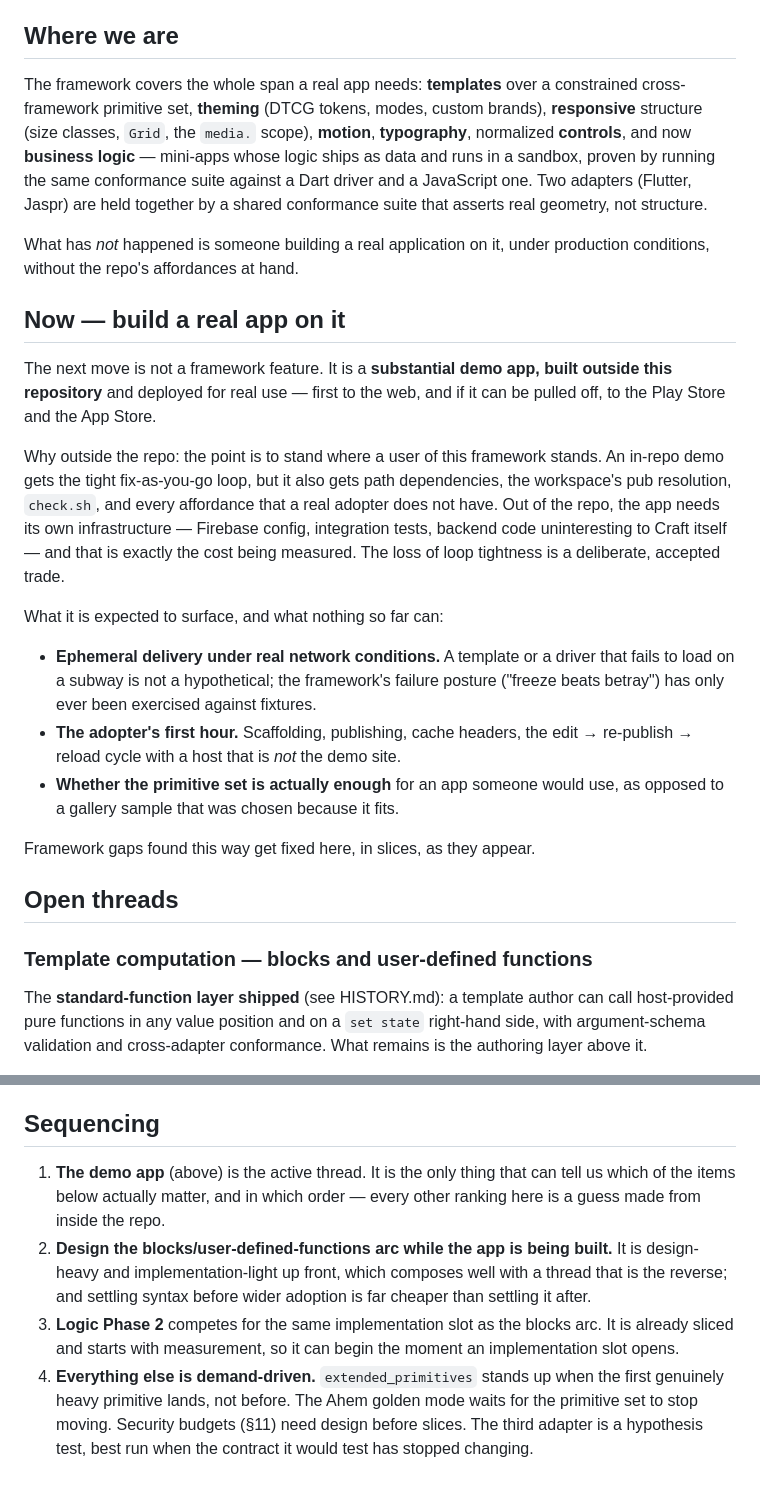
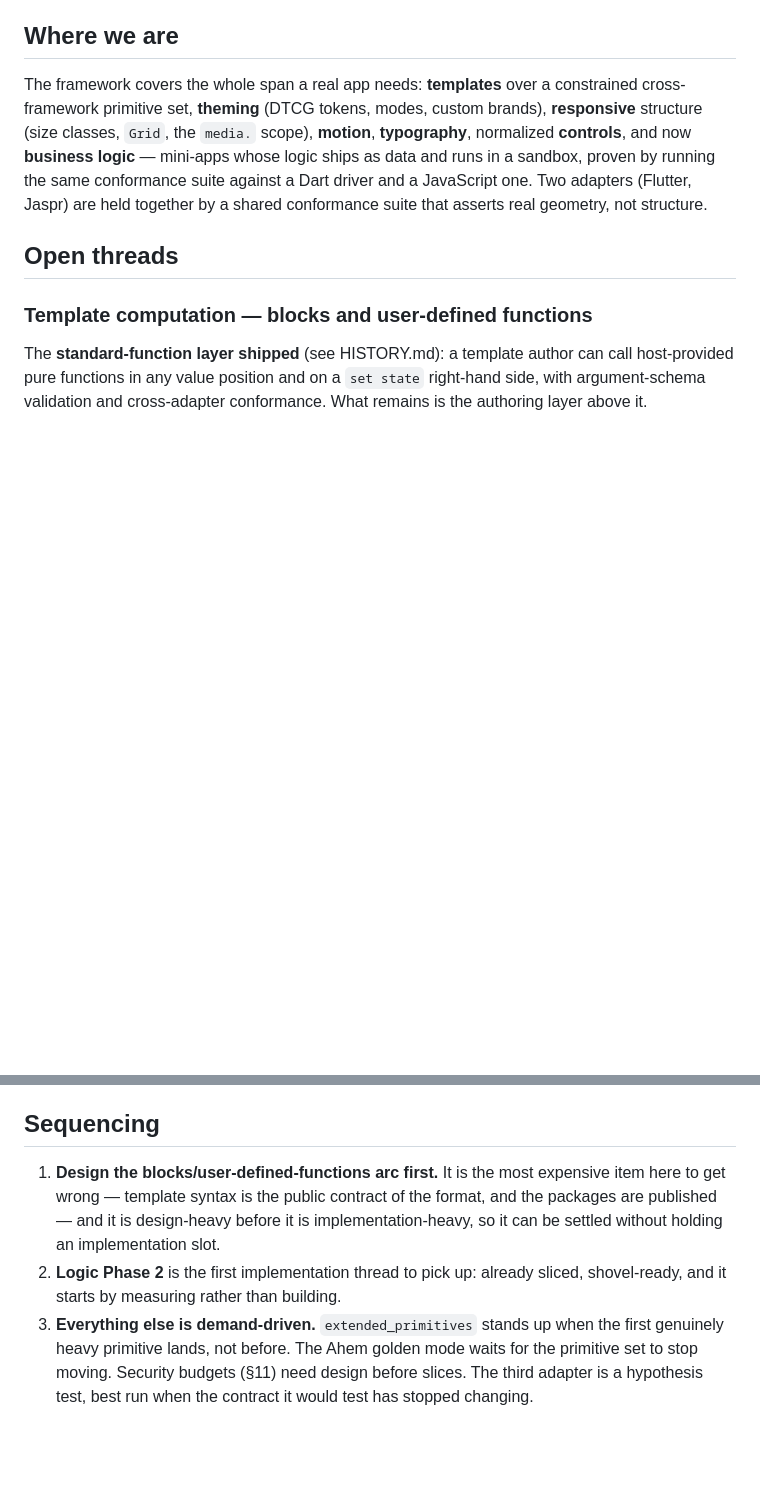
Before and after one commit to yjbanov/a2ui_craft, a Markdown page: ROADMAP.md, 2 parts joined by grey strips. Rendered like a GitHub page; blank space fills up the shorter version.

Commit message:
docs: drop the demo-app thread from the roadmap
Building an app on Craft is an exercise for elsewhere; the framework repo
should not carry it as a planned deliverable. Removes the section and the
"nobody has built a real app on it" line from Where we are, and re-sequences
around what is actually in this repo: design the blocks/user-defined-functions
arc first (most expensive to get wrong, and design-heavy before it holds an
implementation slot), then logic Phase 2, then demand-driven.

```diff
--- a/ROADMAP.md
+++ b/ROADMAP.md
@@ -18,35 +18,6 @@ scope), **motion**, **typography**, normalized **controls**, and now
 proven by running the same conformance suite against a Dart driver and a
 JavaScript one. Two adapters (Flutter, Jaspr) are held together by a shared
 conformance suite that asserts real geometry, not structure.
-
-What has *not* happened is someone building a real application on it, under
-production conditions, without the repo's affordances at hand.
-
-## Now — build a real app on it
-
-The next move is not a framework feature. It is a **substantial demo app, built
-outside this repository** and deployed for real use — first to the web, and if it
-can be pulled off, to the Play Store and the App Store.
-
-Why outside the repo: the point is to stand where a user of this framework
-stands. An in-repo demo gets the tight fix-as-you-go loop, but it also gets
-path dependencies, the workspace's pub resolution, `check.sh`, and every
-affordance that a real adopter does not have. Out of the repo, the app needs its
-own infrastructure — Firebase config, integration tests, backend code
-uninteresting to Craft itself — and that is exactly the cost being measured. The
-loss of loop tightness is a deliberate, accepted trade.
-
-What it is expected to surface, and what nothing so far can:
-
-- **Ephemeral delivery under real network conditions.** A template or a driver
-  that fails to load on a subway is not a hypothetical; the framework's failure
-  posture ("freeze beats betray") has only ever been exercised against fixtures.
-- **The adopter's first hour.** Scaffolding, publishing, cache headers, the
-  edit → re-publish → reload cycle with a host that is *not* the demo site.
-- **Whether the primitive set is actually enough** for an app someone would use,
-  as opposed to a gallery sample that was chosen because it fits.
-
-Framework gaps found this way get fixed here, in slices, as they appear.
 
 ## Open threads
 
@@ -245,17 +216,14 @@ is the thing to not do).
 
 ## Sequencing
 
-1. **The demo app** (above) is the active thread. It is the only thing that can
-   tell us which of the items below actually matter, and in which order — every
-   other ranking here is a guess made from inside the repo.
-2. **Design the blocks/user-defined-functions arc while the app is being built.**
-   It is design-heavy and implementation-light up front, which composes well with
-   a thread that is the reverse; and settling syntax before wider adoption is far
-   cheaper than settling it after.
-3. **Logic Phase 2** competes for the same implementation slot as the blocks arc.
-   It is already sliced and starts with measurement, so it can begin the moment
-   an implementation slot opens.
-4. **Everything else is demand-driven.** `extended_primitives` stands up when the
+1. **Design the blocks/user-defined-functions arc first.** It is the most
+   expensive item here to get wrong — template syntax is the public contract of
+   the format, and the packages are published — and it is design-heavy before it
+   is implementation-heavy, so it can be settled without holding an
+   implementation slot.
+2. **Logic Phase 2** is the first implementation thread to pick up: already
+   sliced, shovel-ready, and it starts by measuring rather than building.
+3. **Everything else is demand-driven.** `extended_primitives` stands up when the
    first genuinely heavy primitive lands, not before. The Ahem golden mode waits
    for the primitive set to stop moving. Security budgets (§11) need design
    before slices. The third adapter is a hypothesis test, best run when the
```
